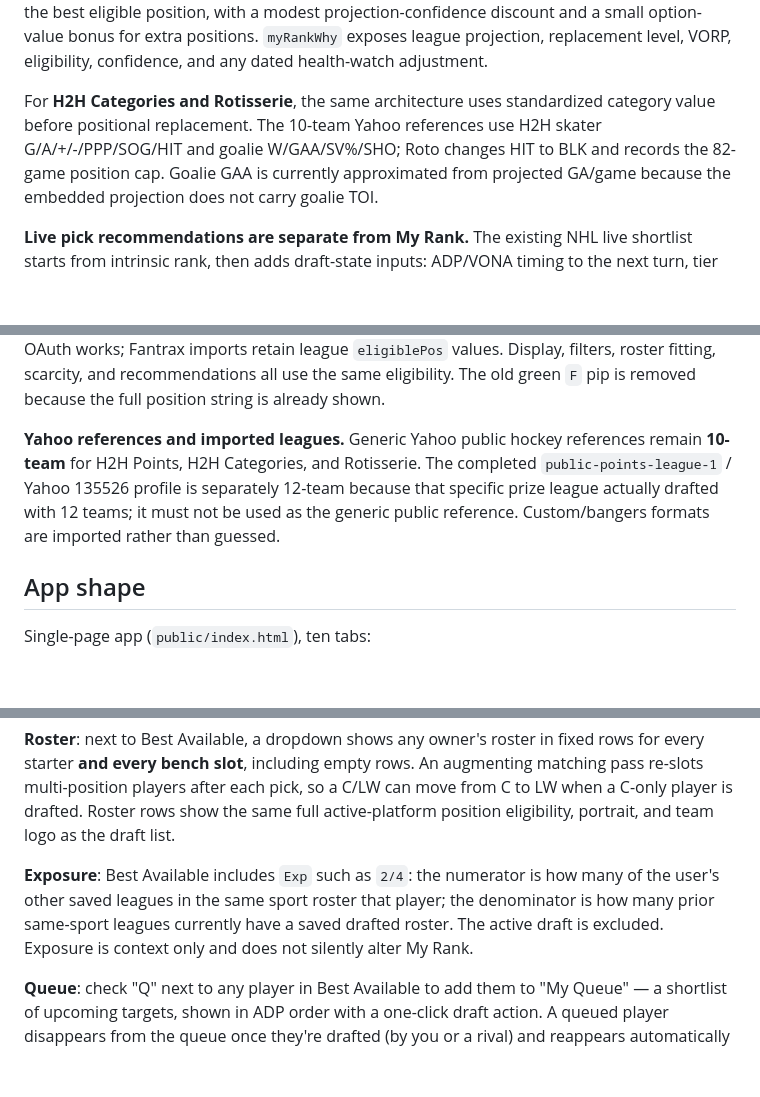
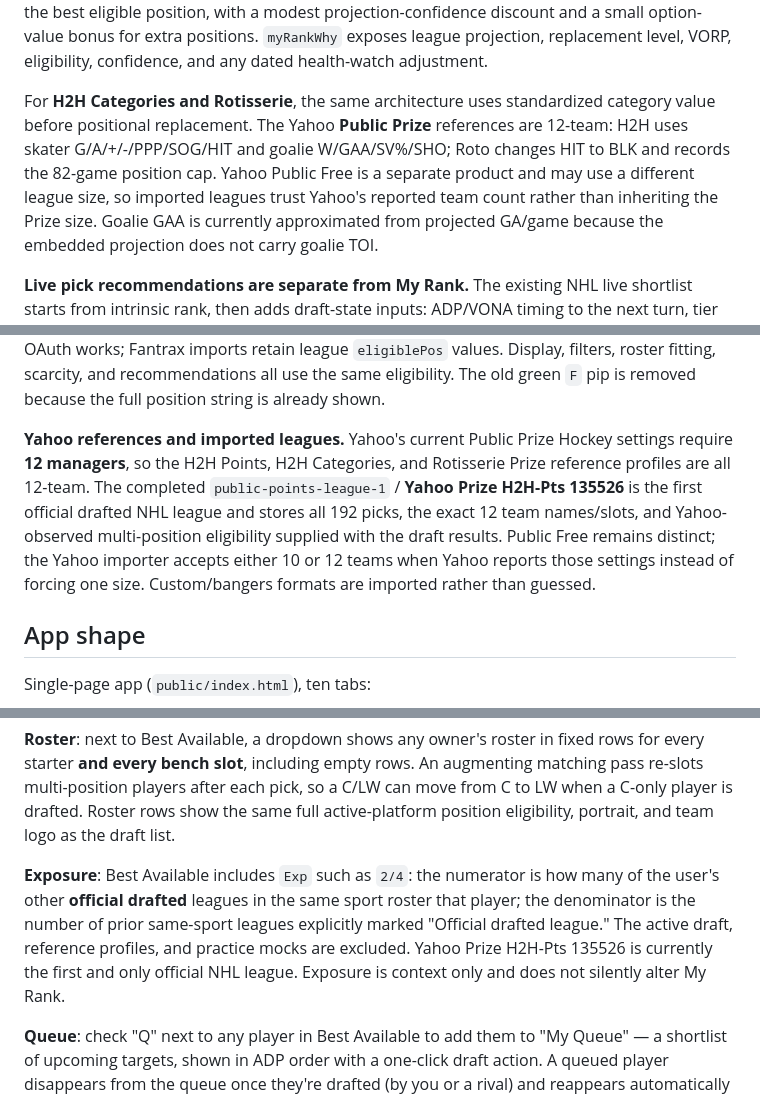
Before and after one commit to hkeseyan/aeo-draft-lab, a Markdown page: SPECS.md, 3 parts joined by grey strips. Rendered like a GitHub page; blank space fills up the shorter version.

Commit message:
Document 12-team Yahoo Prize references and official exposure

```diff
--- a/SPECS.md
+++ b/SPECS.md
@@ -63,9 +63,11 @@ projection-confidence discount and a small option-value bonus for extra position
 confidence, and any dated health-watch adjustment.
 
 For **H2H Categories and Rotisserie**, the same architecture uses standardized
-category value before positional replacement. The 10-team Yahoo references use
-H2H skater G/A/+/-/PPP/SOG/HIT and goalie W/GAA/SV%/SHO; Roto changes HIT to BLK
-and records the 82-game position cap. Goalie GAA is currently approximated from
+category value before positional replacement. The Yahoo **Public Prize** references
+are 12-team: H2H uses skater G/A/+/-/PPP/SOG/HIT and goalie W/GAA/SV%/SHO; Roto
+changes HIT to BLK and records the 82-game position cap. Yahoo Public Free is a
+separate product and may use a different league size, so imported leagues trust
+Yahoo's reported team count rather than inheriting the Prize size. Goalie GAA is currently approximated from
 projected GA/game because the embedded projection does not carry goalie TOI.
 
 **Live pick recommendations are separate from My Rank.** The existing NHL live
@@ -83,11 +85,15 @@ retain league `eligiblePos` values. Display, filters, roster fitting, scarcity,
 recommendations all use the same eligibility. The old green `F` pip is removed
 because the full position string is already shown.
 
-**Yahoo references and imported leagues.** Generic Yahoo public hockey references
-remain **10-team** for H2H Points, H2H Categories, and Rotisserie. The completed
-`public-points-league-1` / Yahoo 135526 profile is separately 12-team because that
-specific prize league actually drafted with 12 teams; it must not be used as the
-generic public reference. Custom/bangers formats are imported rather than guessed.
+**Yahoo references and imported leagues.** Yahoo's current Public Prize Hockey
+settings require **12 managers**, so the H2H Points, H2H Categories, and Rotisserie
+Prize reference profiles are all 12-team. The completed
+`public-points-league-1` / **Yahoo Prize H2H-Pts 135526** is the first official
+drafted NHL league and stores all 192 picks, the exact 12 team names/slots, and
+Yahoo-observed multi-position eligibility supplied with the draft results. Public
+Free remains distinct; the Yahoo importer accepts either 10 or 12 teams when Yahoo
+reports those settings instead of forcing one size. Custom/bangers formats are
+imported rather than guessed.
 
 ## App shape
 
@@ -125,10 +131,11 @@ from C to LW when a C-only player is drafted. Roster rows show the same full
 active-platform position eligibility, portrait, and team logo as the draft list.
 
 **Exposure**: Best Available includes `Exp` such as `2/4`: the numerator is how many
-of the user's other saved leagues in the same sport roster that player; the
-denominator is how many prior same-sport leagues currently have a saved drafted
-roster. The active draft is excluded. Exposure is context only and does not silently
-alter My Rank.
+of the user's other **official drafted** leagues in the same sport roster that
+player; the denominator is the number of prior same-sport leagues explicitly marked
+"Official drafted league." The active draft, reference profiles, and practice mocks
+are excluded. Yahoo Prize H2H-Pts 135526 is currently the first and only official
+NHL league. Exposure is context only and does not silently alter My Rank.
 
 **Queue**: check "Q" next to any player in Best Available to add them to
 "My Queue" — a shortlist of upcoming targets, shown in ADP order with a
```
